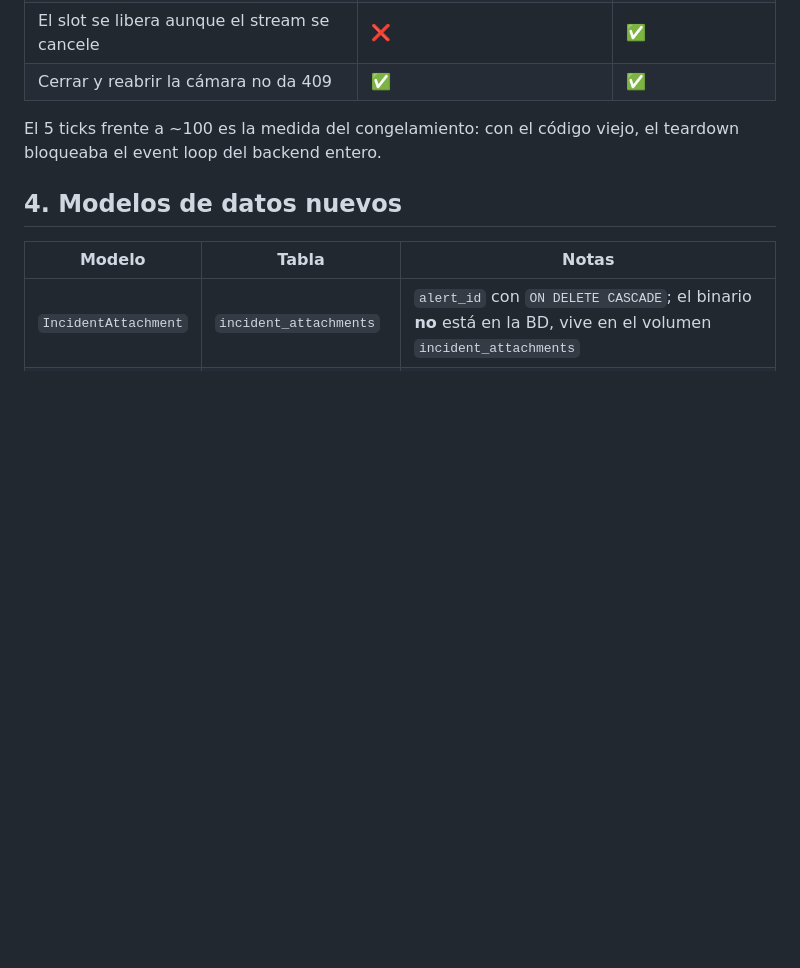
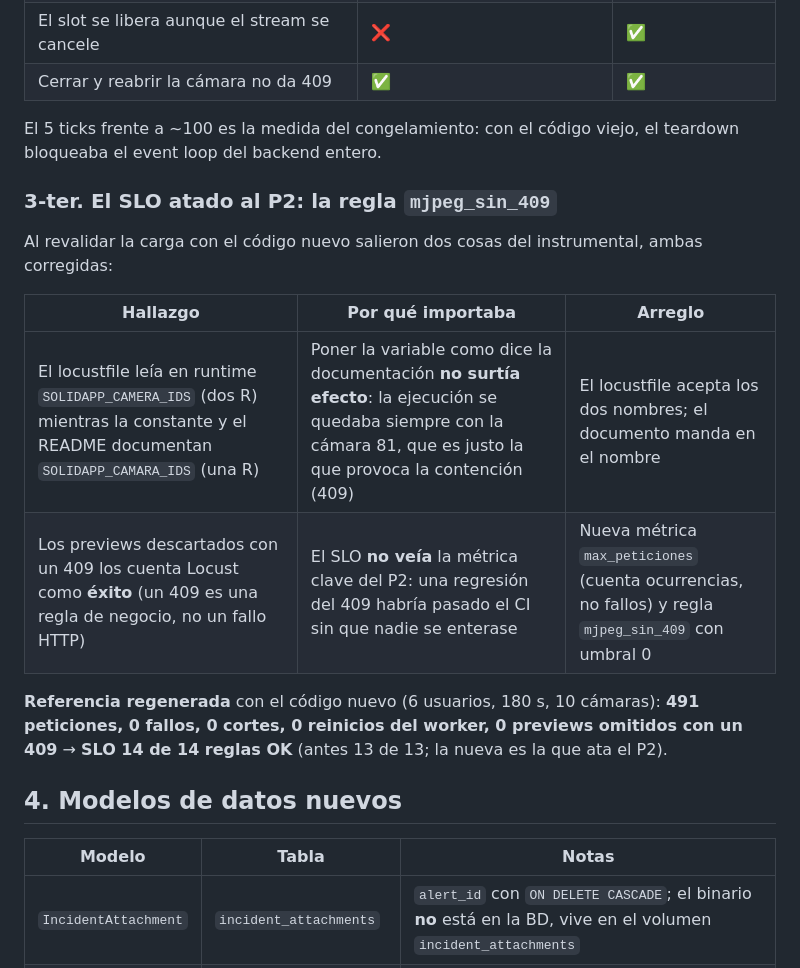
Before and after one commit to CristianArroyoT/Parking-gpt, a Markdown page: docs/CODEMAPS/2026-10-21-cierre-del-plan.md, the part around the change. GitHub-like rendering; blank space fills up the shorter version.

```diff
--- a/docs/CODEMAPS/2026-10-21-cierre-del-plan.md
+++ b/docs/CODEMAPS/2026-10-21-cierre-del-plan.md
@@ -147,6 +147,21 @@ ejecutado contra el código viejo (HEAD `817a51c`) y contra el nuevo:
 El 5 ticks frente a ~100 es la medida del congelamiento: con el código
 viejo, el teardown bloqueaba el event loop del backend entero.
 
+### 3-ter. El SLO atado al P2: la regla `mjpeg_sin_409`
+
+Al revalidar la carga con el código nuevo salieron dos cosas del
+instrumental, ambas corregidas:
+
+| Hallazgo | Por qué importaba | Arreglo |
+|---|---|---|
+| El locustfile leía en runtime `SOLIDAPP_CAMERA_IDS` (dos R) mientras la constante y el README documentan `SOLIDAPP_CAMARA_IDS` (una R) | Poner la variable como dice la documentación **no surtía efecto**: la ejecución se quedaba siempre con la cámara 81, que es justo la que provoca la contención (409) | El locustfile acepta los dos nombres; el documento manda en el nombre |
+| Los previews descartados con un 409 los cuenta Locust como **éxito** (un 409 es una regla de negocio, no un fallo HTTP) | El SLO **no veía** la métrica clave del P2: una regresión del 409 habría pasado el CI sin que nadie se enterase | Nueva métrica `max_peticiones` (cuenta ocurrencias, no fallos) y regla `mjpeg_sin_409` con umbral 0 |
+
+**Referencia regenerada** con el código nuevo (6 usuarios, 180 s, 10
+cámaras): **491 peticiones, 0 fallos, 0 cortes, 0 reinicios del worker, 0
+previews omitidos con un 409** → **SLO 14 de 14 reglas OK** (antes 13 de
+13; la nueva es la que ata el P2).
+
 ## 4. Modelos de datos nuevos
 
 | Modelo | Tabla | Notas |
```
Also changed, not shown: frontend/README.md (+13 -1 lines), 1 other file.
